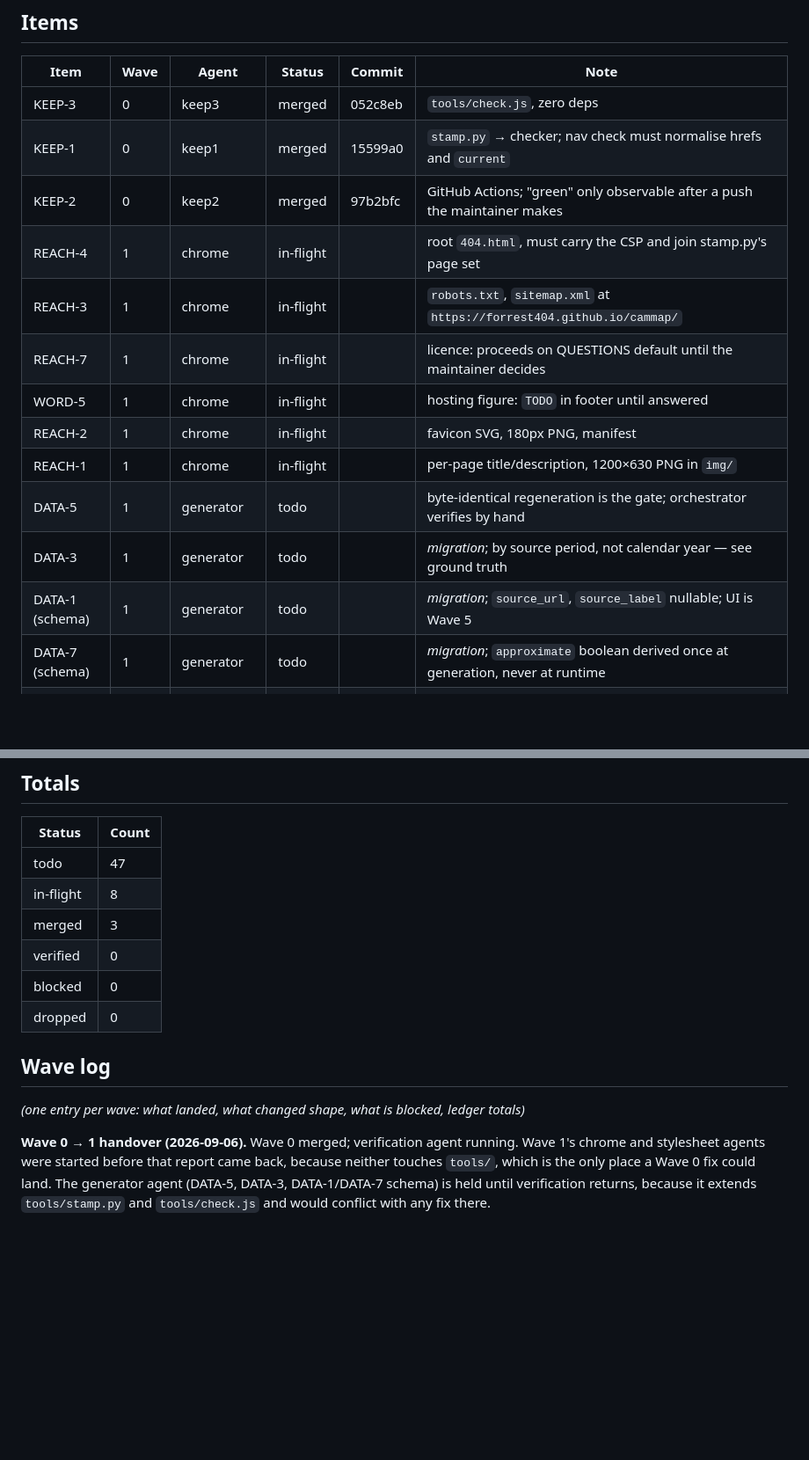
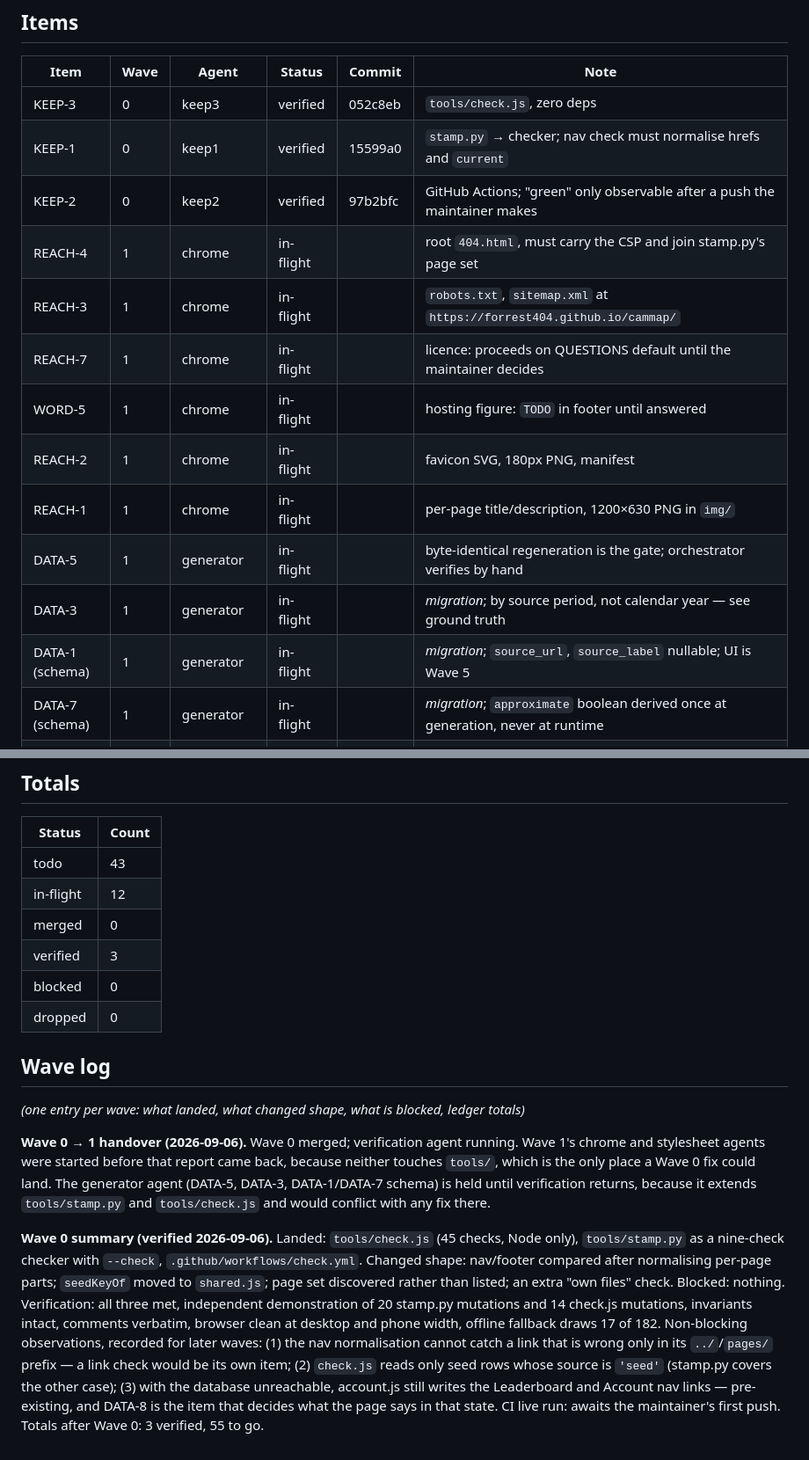
Before and after one commit to Forrest404/cammap, a Markdown page: BUILD-LOG.md, 2 parts joined by grey strips. Shown at 88% size. GitHub-like rendering; blank space fills up the shorter version.

Commit message:
Verification pass: summary in the build notes; generator in flight

```diff
--- a/BUILD-LOG.md
+++ b/BUILD-LOG.md
@@ -71,19 +71,19 @@ the source gives**, and MAP-4 filters by period overlap. Recorded in `QUESTIONS.
 
 | Item | Wave | Agent | Status | Commit | Note |
 | --- | --- | --- | --- | --- | --- |
-| KEEP-3 | 0 | keep3 | merged | 052c8eb | `tools/check.js`, zero deps |
-| KEEP-1 | 0 | keep1 | merged | 15599a0 | `stamp.py` → checker; nav check must normalise hrefs and `current` |
-| KEEP-2 | 0 | keep2 | merged | 97b2bfc | GitHub Actions; "green" only observable after a push the maintainer makes |
+| KEEP-3 | 0 | keep3 | verified | 052c8eb | `tools/check.js`, zero deps |
+| KEEP-1 | 0 | keep1 | verified | 15599a0 | `stamp.py` → checker; nav check must normalise hrefs and `current` |
+| KEEP-2 | 0 | keep2 | verified | 97b2bfc | GitHub Actions; "green" only observable after a push the maintainer makes |
 | REACH-4 | 1 | chrome | in-flight | | root `404.html`, must carry the CSP and join stamp.py's page set |
 | REACH-3 | 1 | chrome | in-flight | | `robots.txt`, `sitemap.xml` at `https://forrest404.github.io/cammap/` |
 | REACH-7 | 1 | chrome | in-flight | | licence: proceeds on QUESTIONS default until the maintainer decides |
 | WORD-5 | 1 | chrome | in-flight | | hosting figure: `TODO` in footer until answered |
 | REACH-2 | 1 | chrome | in-flight | | favicon SVG, 180px PNG, manifest |
 | REACH-1 | 1 | chrome | in-flight | | per-page title/description, 1200×630 PNG in `img/` |
-| DATA-5 | 1 | generator | todo | | byte-identical regeneration is the gate; orchestrator verifies by hand |
-| DATA-3 | 1 | generator | todo | | *migration*; by source period, not calendar year — see ground truth |
-| DATA-1 (schema) | 1 | generator | todo | | *migration*; `source_url`, `source_label` nullable; UI is Wave 5 |
-| DATA-7 (schema) | 1 | generator | todo | | *migration*; `approximate` boolean derived once at generation, never at runtime |
+| DATA-5 | 1 | generator | in-flight | | byte-identical regeneration is the gate; orchestrator verifies by hand |
+| DATA-3 | 1 | generator | in-flight | | *migration*; by source period, not calendar year — see ground truth |
+| DATA-1 (schema) | 1 | generator | in-flight | | *migration*; `source_url`, `source_label` nullable; UI is Wave 5 |
+| DATA-7 (schema) | 1 | generator | in-flight | | *migration*; `approximate` boolean derived once at generation, never at runtime |
 | MAP-7 | 1 | stylesheet | in-flight | | one `:focus-visible` rule |
 | MAP-10 | 1 | stylesheet | in-flight | | print stylesheet; list rows already carry coordinates |
 | MAP-3 | 2 | map | todo | | remove `edit-only`, add debounce and empty state |
@@ -136,10 +136,10 @@ the source gives**, and MAP-4 filters by period overlap. Recorded in `QUESTIONS.
 
 | Status | Count |
 | --- | --- |
-| todo | 47 |
-| in-flight | 8 |
-| merged | 3 |
-| verified | 0 |
+| todo | 43 |
+| in-flight | 12 |
+| merged | 0 |
+| verified | 3 |
 | blocked | 0 |
 | dropped | 0 |
 
@@ -152,3 +152,17 @@ chrome and stylesheet agents were started before that report came back, because
 touches `tools/`, which is the only place a Wave 0 fix could land. The generator agent
 (DATA-5, DATA-3, DATA-1/DATA-7 schema) is held until verification returns, because it
 extends `tools/stamp.py` and `tools/check.js` and would conflict with any fix there.
+
+**Wave 0 summary (verified 2026-09-06).** Landed: `tools/check.js` (45 checks, Node only),
+`tools/stamp.py` as a nine-check checker with `--check`, `.github/workflows/check.yml`.
+Changed shape: nav/footer compared after normalising per-page parts; `seedKeyOf` moved to
+`shared.js`; page set discovered rather than listed; an extra "own files" check. Blocked:
+nothing. Verification: all three met, independent demonstration of 20 stamp.py mutations
+and 14 check.js mutations, invariants intact, comments verbatim, browser clean at desktop
+and phone width, offline fallback draws 17 of 182. Non-blocking observations, recorded for
+later waves: (1) the nav normalisation cannot catch a link that is wrong only in its
+`../`/`pages/` prefix — a link check would be its own item; (2) `check.js` reads only seed
+rows whose source is `'seed'` (stamp.py covers the other case); (3) with the database
+unreachable, account.js still writes the Leaderboard and Account nav links — pre-existing,
+and DATA-8 is the item that decides what the page says in that state. CI live run: awaits
+the maintainer's first push. Totals after Wave 0: 3 verified, 55 to go.
```
